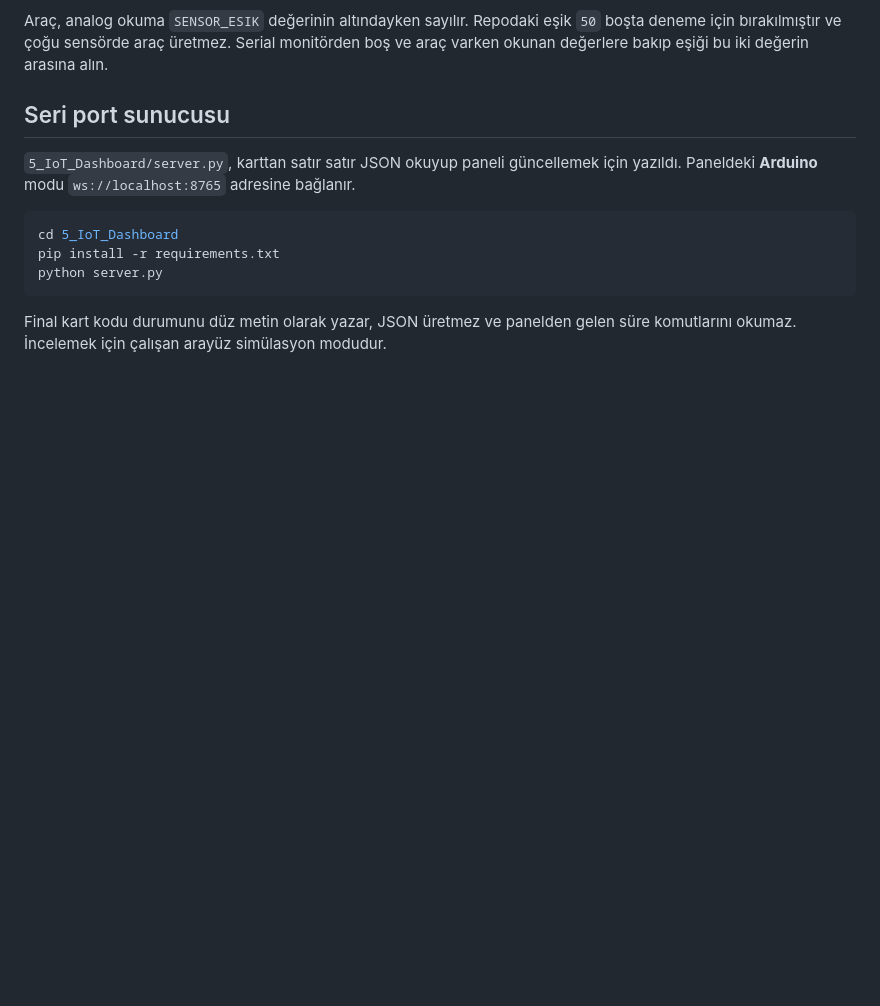
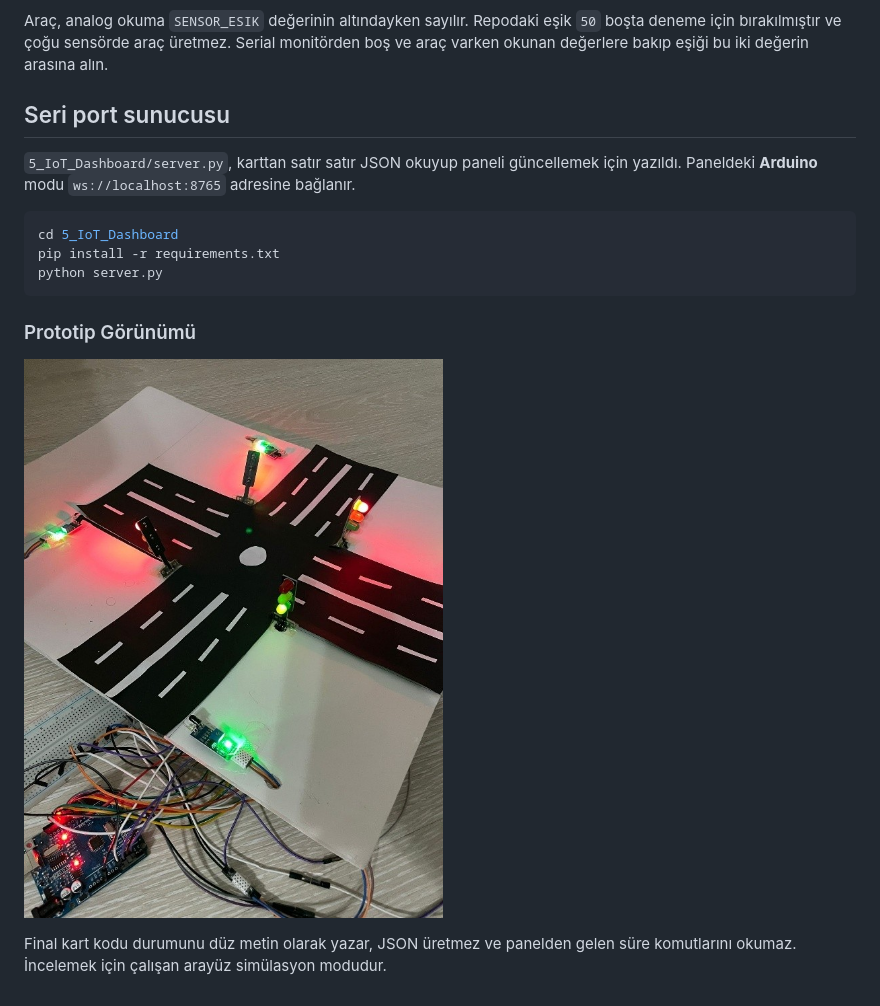
Before and after one commit to hsevde/Akilli_Kavsak, a Markdown page: README.md, the part around the change. Drawn GitHub-style; pictures changed too: assets/prototip.jpg (added); blank space fills up the shorter version.

Commit message:
son

````diff
--- a/README.md
+++ b/README.md
@@ -44,4 +44,8 @@ pip install -r requirements.txt
 python server.py
 ```
 
+### Prototip Görünümü
+![Akıllı Kavşak Prototip Düzeneği](assets/prototip.jpg)
+
+
 Final kart kodu durumunu düz metin olarak yazar, JSON üretmez ve panelden gelen süre komutlarını okumaz. İncelemek için çalışan arayüz simülasyon modudur.
````
